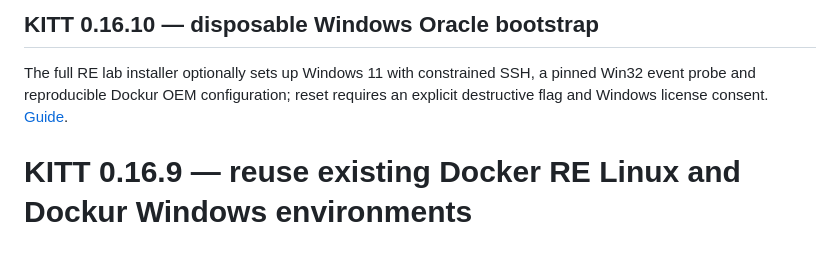
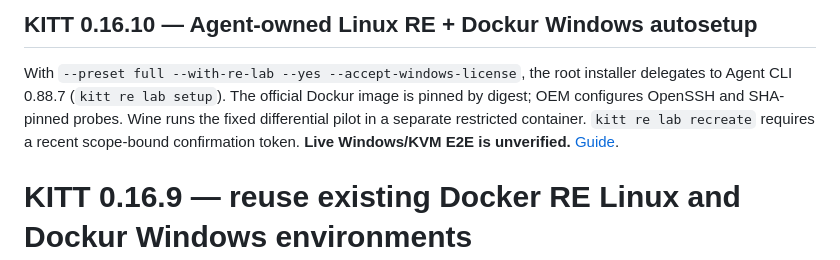
Before and after one commit to rfdetoni/kitt, a Markdown page: README.md, the part around the change. Rendered like a GitHub page.

Commit message:
docs(root): document one-command Agent-owned RE lab setup

```diff
--- a/README.md
+++ b/README.md
@@ -1,6 +1,6 @@
-## KITT 0.16.10 — disposable Windows Oracle bootstrap
+## KITT 0.16.10 — Agent-owned Linux RE + Dockur Windows autosetup
 
-The full RE lab installer optionally sets up Windows 11 with constrained SSH, a pinned Win32 event probe and reproducible Dockur OEM configuration; reset requires an explicit destructive flag and Windows license consent. [Guide](docs/VM_CONTAINERS_DOCKER_PODMAN.md).
+With `--preset full --with-re-lab --yes --accept-windows-license`, the root installer delegates to Agent CLI 0.88.7 (`kitt re lab setup`). The official Dockur image is pinned by digest; OEM configures OpenSSH and SHA-pinned probes. Wine runs the fixed differential pilot in a separate restricted container. `kitt re lab recreate` requires a recent scope-bound confirmation token. **Live Windows/KVM E2E is unverified.** [Guide](docs/RELEASE_0.16.10.md).
 
 # KITT 0.16.9 — reuse existing Docker RE Linux and Dockur Windows environments
 
```
